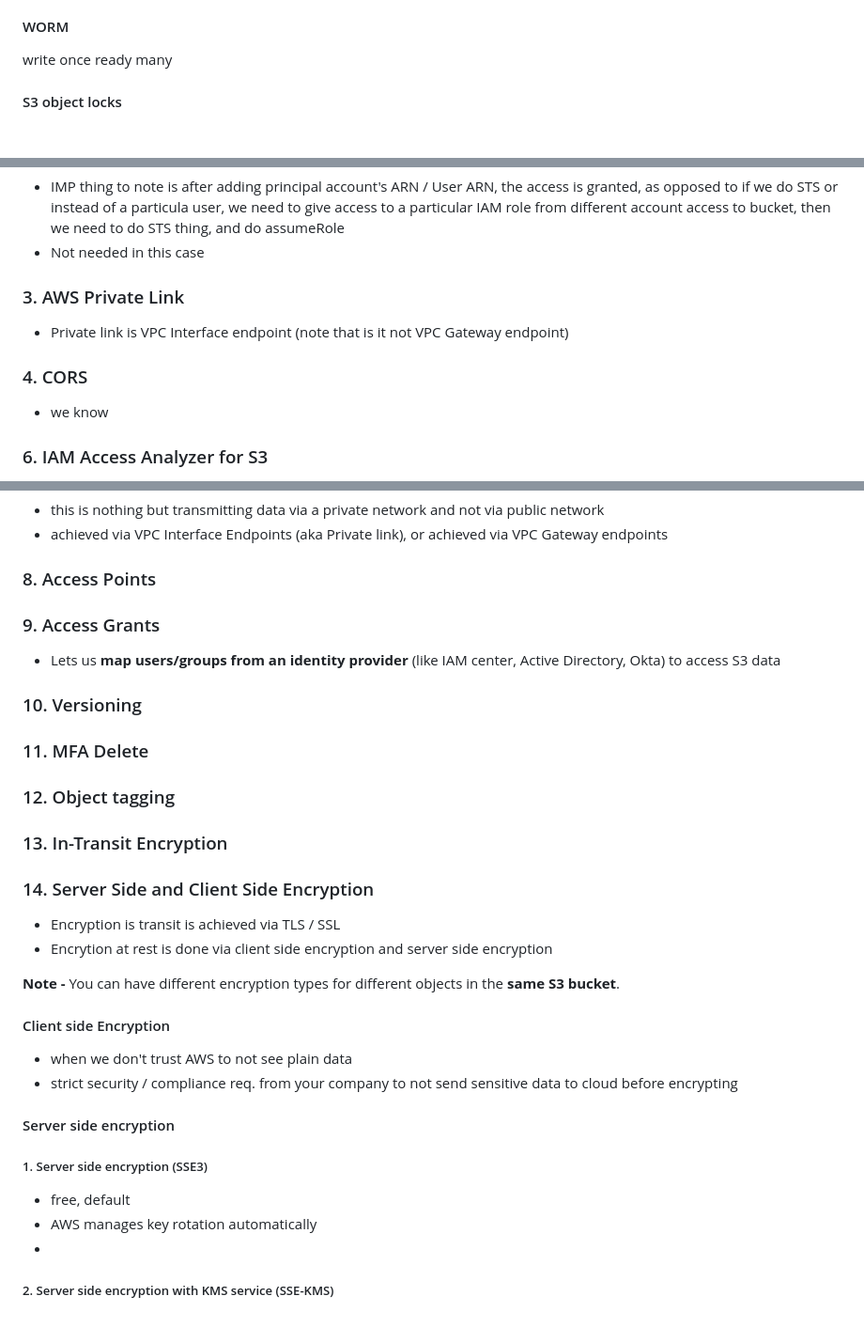
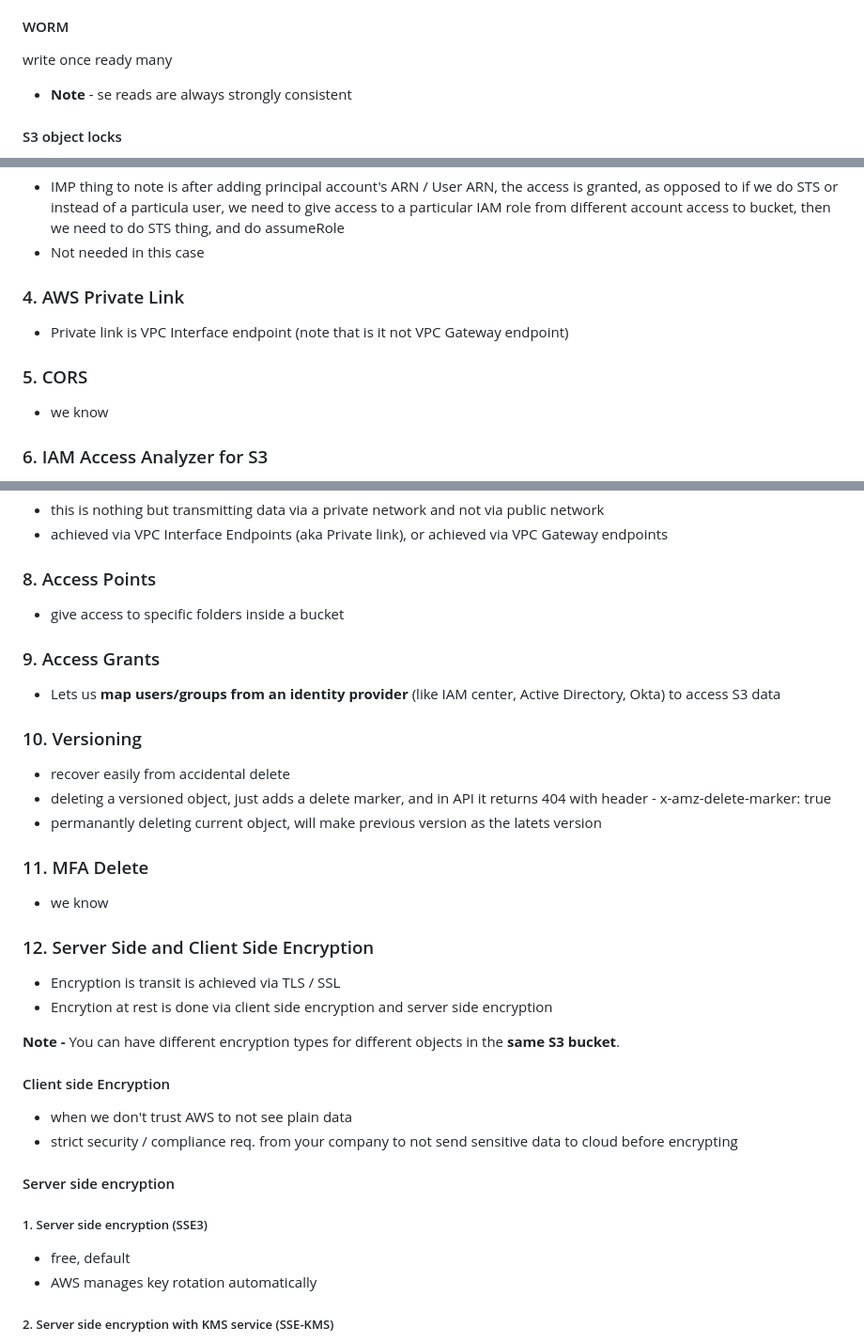
Before and after one commit to Aashishsharma/Learnings, a Markdown page: AWS/professional-architect/S3.md, 3 parts joined by grey strips. Shown at 94% size. Drawn GitHub-style; blank space fills up the shorter version.

```diff
--- a/AWS/professional-architect/S3.md
+++ b/AWS/professional-architect/S3.md
@@ -88,6 +88,8 @@ IaaC options
 
 #### WORM
 write once ready many
+
+- **Note** - se reads are always strongly consistent
 
 #### S3 object locks
 - does not allow anyone to delete a given s3 object
@@ -242,9 +244,9 @@ so Standard storage class is most expensive and glacier depp archive is least ex
 - IMP thing to note is after adding principal account's ARN / User ARN, the access is granted, as opposed to if we do STS or instead of a particula user, we need to give access to a particular IAM role from different account access to bucket, then we need to do STS thing, and do assumeRole
 - Not needed in this case
 
-### 3. AWS Private Link
+### 4. AWS Private Link
 - Private link is VPC Interface endpoint (note that is it not VPC Gateway endpoint)
-### 4. CORS
+### 5. CORS
 - we know
 
 ### 6. IAM Access Analyzer for S3
@@ -256,14 +258,21 @@ so Standard storage class is most expensive and glacier depp archive is least ex
 - achieved via VPC Interface Endpoints (aka Private link), or achieved via VPC Gateway endpoints
 
 ### 8. Access Points
+- give access to specific folders inside a bucket
+
 ### 9. Access Grants
 - Lets us **map users/groups from an identity provider** (like IAM center, Active Directory, Okta) to access S3 data
 
 ### 10. Versioning
+- recover easily from accidental delete
+- deleting a versioned object, just adds a delete marker, and in API it returns 404 with header - x-amz-delete-marker: true
+- permanantly deleting current object, will make previous version as the latets version
+
 ### 11. MFA Delete
-### 12. Object tagging
-### 13. In-Transit Encryption
-### 14. Server Side and Client Side Encryption
+- we know
+
+### 12. Server Side and Client Side Encryption
+
 - Encryption is transit is achieved via TLS / SSL
 - Encrytion at rest is done via client side encryption and server side encryption
 
@@ -274,10 +283,10 @@ so Standard storage class is most expensive and glacier depp archive is least ex
 - strict security / compliance req. from your company to not send sensitive data to cloud before encrypting
 
 #### Server side encryption
+
 ##### 1. Server side encryption (SSE3)
 - free, default
 - AWS manages key rotation automatically
--
 
 ##### 2. Server side encryption with KMS service (SSE-KMS)
 - you use KMS keys to encrypt data, so first create keys in KMS
```
Also changed, not shown: other parts of AWS/professional-architect/S3.md (+43 -3 lines).
